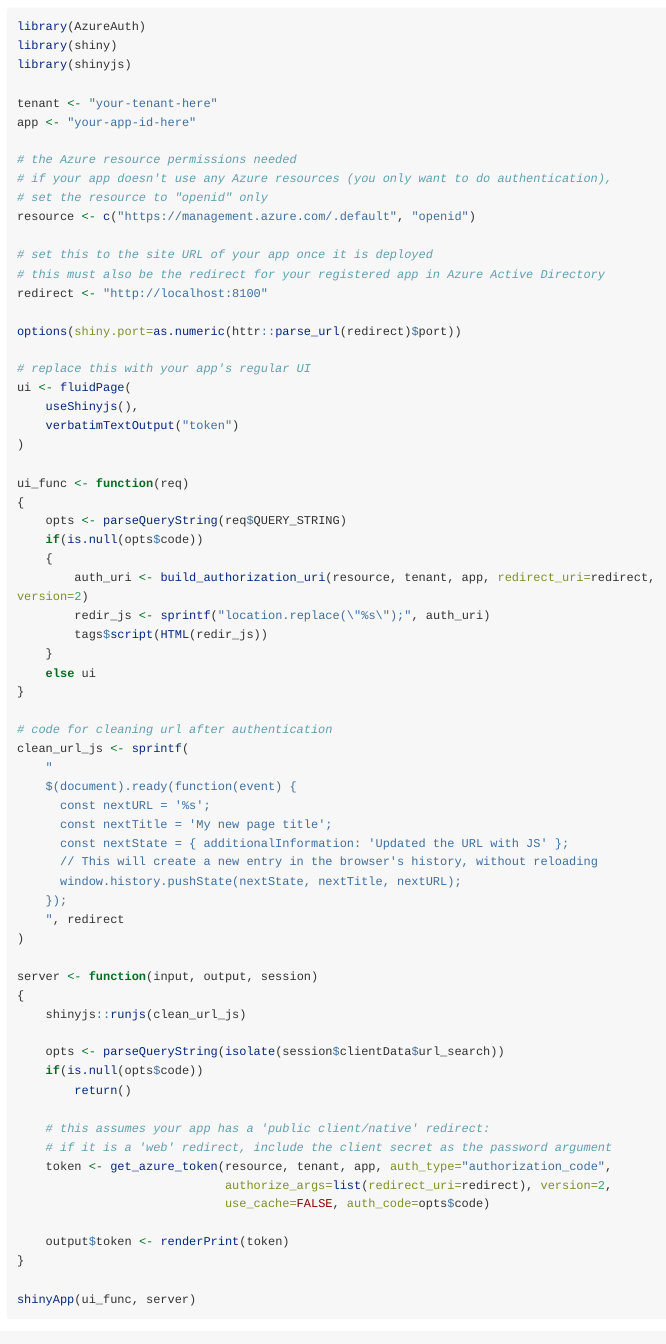
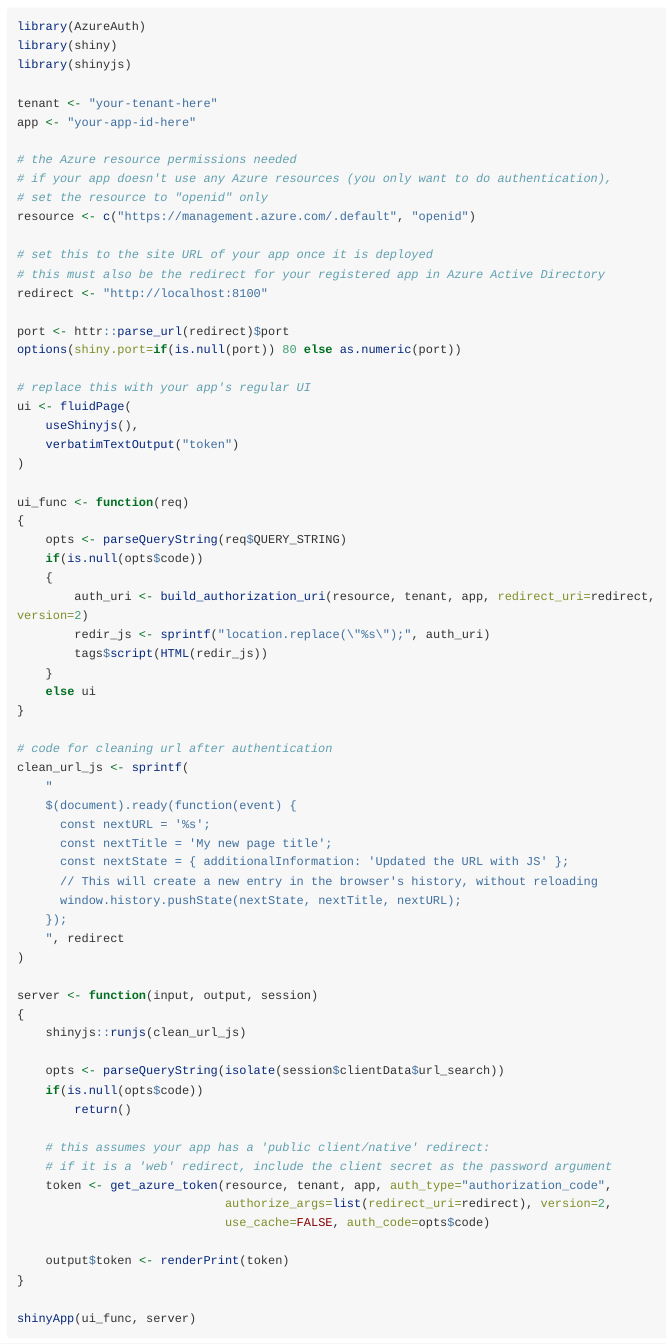
Before and after one commit to Azure/AzureAuth, an R Markdown document (vignettes/shiny.Rmd): the page in a window 1100 px wide, from 330 px down. Rendered offline with R 4.5, knitr and Pandoc, with nearby package versions; long lines of code are wrapped.

Commit message:
set default port 80 in vignette

```diff
--- a/vignettes/shiny.Rmd
+++ b/vignettes/shiny.Rmd
@@ -31,7 +31,8 @@
 # this must also be the redirect for your registered app in Azure Active Directory
 redirect <- "http://localhost:8100"
 
-options(shiny.port=as.numeric(httr::parse_url(redirect)$port))
+port <- httr::parse_url(redirect)$port
+options(shiny.port=if(is.null(port)) 80 else as.numeric(port))
 
 # replace this with your app's regular UI
 ui <- fluidPage(
```
